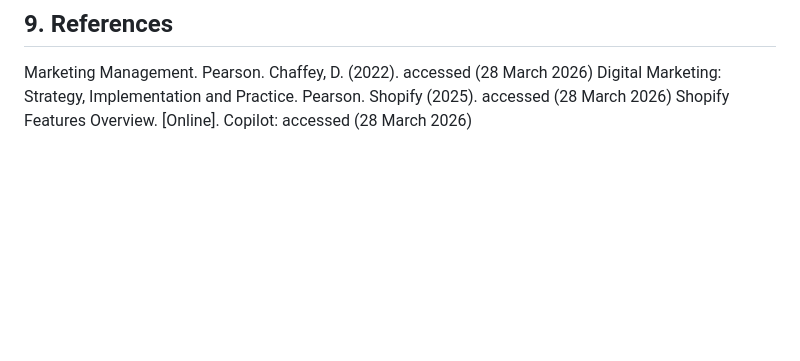
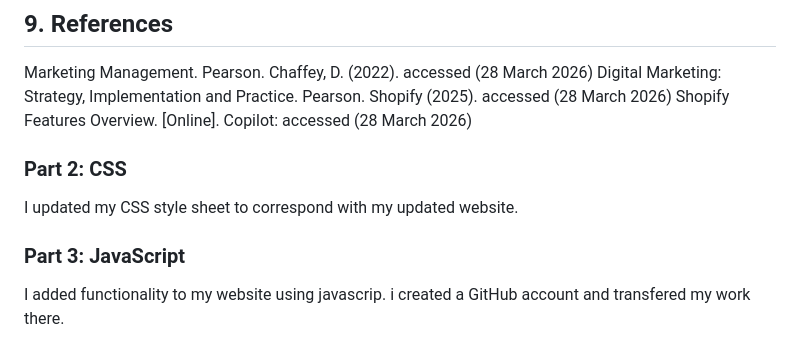
Before and after one commit to amukelanimbhombi38-ui/WEDE5020, a Markdown page: README.md, the part around the change. Drawn GitHub-style; blank space fills up the shorter version.

```diff
--- a/README.md
+++ b/README.md
@@ -61,3 +61,7 @@ Chaffey, D. (2022). accessed (28 March 2026)
 Digital Marketing: Strategy, Implementation and Practice. Pearson.
 Shopify (2025). accessed (28 March 2026)
 Shopify Features Overview. [Online]. Copilot: accessed (28 March 2026)
+### Part 2: CSS
+I updated my CSS style sheet to correspond with my updated website.
+### Part 3: JavaScript
+I added functionality to my website using javascrip. i created a GitHub account and transfered my work there.
```
